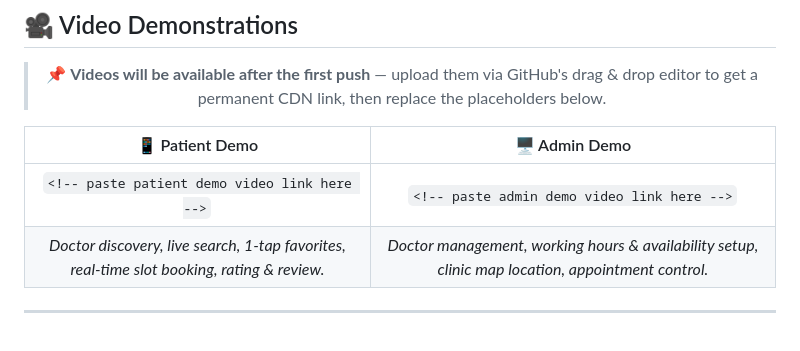
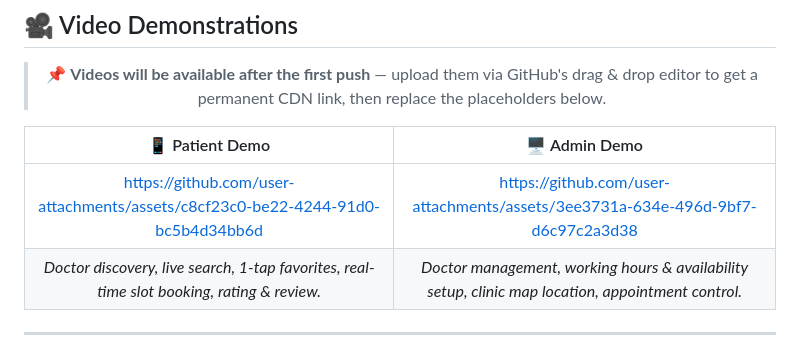
Before and after one commit to Omar-Yasser-Mohamed/doctor-hunt-cp, a Markdown page: README.md, the part around the change. GitHub-like rendering.

Commit message:
Add demo video links to README
Added demo video links for patient and admin demos in README.

```diff
--- a/README.md
+++ b/README.md
@@ -80,7 +80,7 @@ Find Doctor ➔ Doctor Details ➔ Select Date & Slot ➔ Instant Booking ➔ Po
 
 | 📱 Patient Demo | 🖥️ Admin Demo |
 | :---: | :---: |
-| `<!-- paste patient demo video link here -->` | `<!-- paste admin demo video link here -->` |
+| https://github.com/user-attachments/assets/c8cf23c0-be22-4244-91d0-bc5b4d34bb6d | https://github.com/user-attachments/assets/3ee3731a-634e-496d-9bf7-d6c97c2a3d38 |
 | *Doctor discovery, live search, 1-tap favorites, real-time slot booking, rating & review.* | *Doctor management, working hours & availability setup, clinic map location, appointment control.* |
 
 </div>
```
